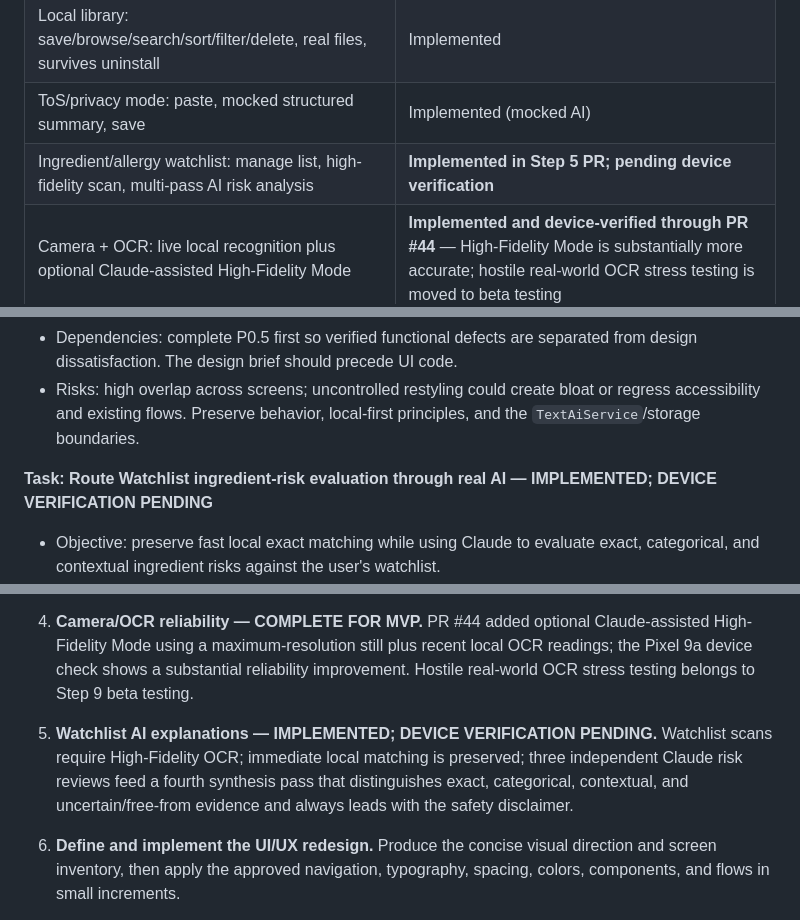
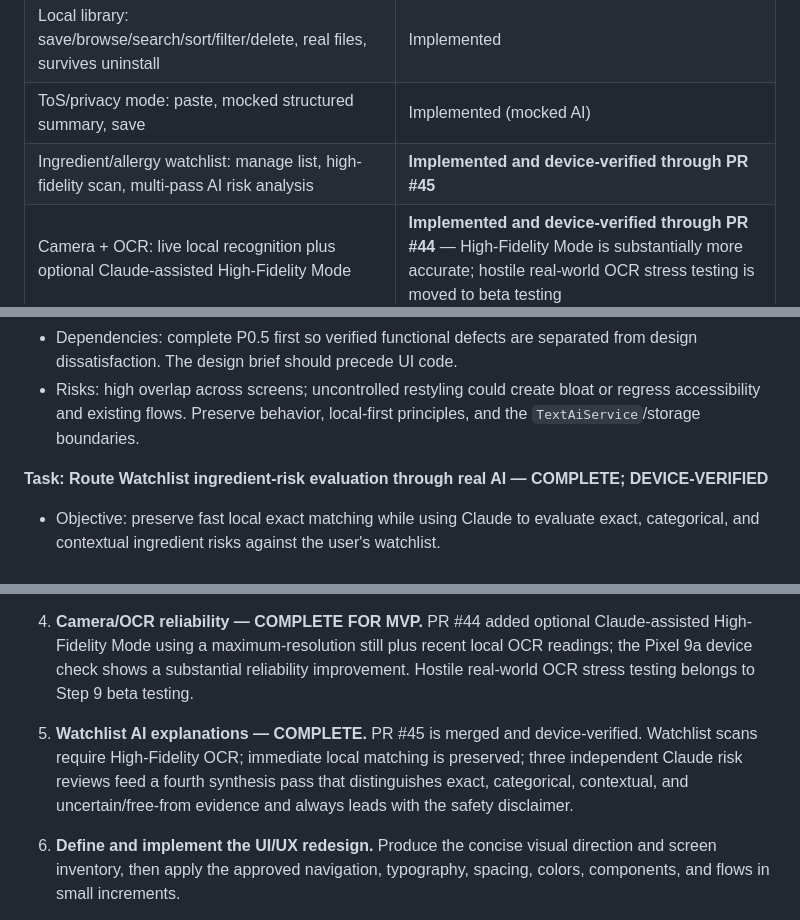
Before and after one commit to towersystemofficial/tower-lens, a Markdown page: docs/project/ROADMAP.md, 3 parts joined by grey strips. Drawn GitHub-style.

Commit message:
docs: mark Watchlist AI analysis complete

```diff
--- a/docs/project/ROADMAP.md
+++ b/docs/project/ROADMAP.md
@@ -55,7 +55,7 @@ channel. TXT and Markdown imports are decoded locally in Dart.
 | Home screen: text/instruction input, mocked run, save to library | Implemented (mocked AI) |
 | Local library: save/browse/search/sort/filter/delete, real files, survives uninstall | Implemented |
 | ToS/privacy mode: paste, mocked structured summary, save | Implemented (mocked AI) |
-| Ingredient/allergy watchlist: manage list, high-fidelity scan, multi-pass AI risk analysis | **Implemented in Step 5 PR; pending device verification** |
+| Ingredient/allergy watchlist: manage list, high-fidelity scan, multi-pass AI risk analysis | **Implemented and device-verified through PR #45** |
 | Camera + OCR: live local recognition plus optional Claude-assisted High-Fidelity Mode | **Implemented and device-verified through PR #44** — High-Fidelity Mode is substantially more accurate; hostile real-world OCR stress testing is moved to beta testing |
 | Cohesive UI/UX redesign beyond the functional MVP shell | Not started — desired direction still needs definition after device testing |
 | Dark theme (forced default) | Implemented |
@@ -142,7 +142,7 @@ channel. TXT and Markdown imports are decoded locally in Dart.
 - Dependencies: complete P0.5 first so verified functional defects are separated from design dissatisfaction. The design brief should precede UI code.
 - Risks: high overlap across screens; uncontrolled restyling could create bloat or regress accessibility and existing flows. Preserve behavior, local-first principles, and the `TextAiService`/storage boundaries.
 
-**Task: Route Watchlist ingredient-risk evaluation through real AI — IMPLEMENTED; DEVICE VERIFICATION PENDING**
+**Task: Route Watchlist ingredient-risk evaluation through real AI — COMPLETE; DEVICE-VERIFIED**
 - Objective: preserve fast local exact matching while using Claude to evaluate exact, categorical, and contextual ingredient risks against the user's watchlist.
 - Implemented behavior: Watchlist camera scans always use locked High-Fidelity OCR with no toggle. After text review, local exact matches appear immediately. With real AI configured, Tower Lens runs three independent label reviews and sends all three reports, the high-fidelity OCR text, and the watchlist to a fourth synthesis request.
 - Output contract: every result begins with the safety disclaimer; separates exact matches, categorical matches, contextual warnings, and uncertainty/label claims; identifies supporting label wording; treats negated or "free-from" claims as warnings to verify rather than confirmed red flags; accounts for may-contain/shared-equipment wording and OCR uncertainty; never declares a product safe.
@@ -230,7 +231,7 @@ channel. TXT and Markdown imports are decoded locally in Dart.
 
 4. **Camera/OCR reliability — COMPLETE FOR MVP.** PR #44 added optional Claude-assisted High-Fidelity Mode using a maximum-resolution still plus recent local OCR readings; the Pixel 9a device check shows a substantial reliability improvement. Hostile real-world OCR stress testing belongs to Step 9 beta testing.
 
-5. **Watchlist AI explanations — IMPLEMENTED; DEVICE VERIFICATION PENDING.** Watchlist scans require High-Fidelity OCR; immediate local matching is preserved; three independent Claude risk reviews feed a fourth synthesis pass that distinguishes exact, categorical, contextual, and uncertain/free-from evidence and always leads with the safety disclaimer.
+5. **Watchlist AI explanations — COMPLETE.** PR #45 is merged and device-verified. Watchlist scans require High-Fidelity OCR; immediate local matching is preserved; three independent Claude risk reviews feed a fourth synthesis pass that distinguishes exact, categorical, contextual, and uncertain/free-from evidence and always leads with the safety disclaimer.
 
 6. **Define and implement the UI/UX redesign.** Produce the concise visual direction and screen inventory, then apply the approved navigation, typography, spacing, colors, components, and flows in small increments.
 
```
Also changed, not shown: other parts of docs/project/ROADMAP.md (+2 -1 lines).
